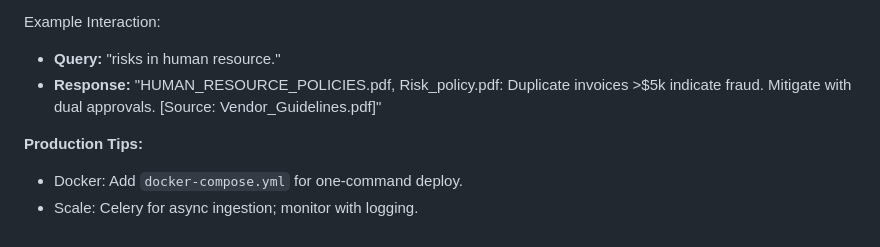
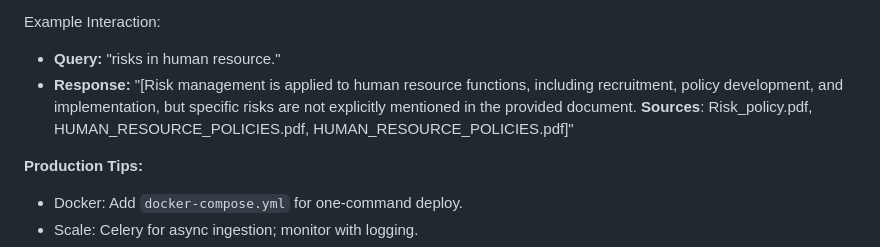
Before and after one commit to eyoul/audit-assistant-chatbot, a Markdown page: README.md, the part around the change. GitHub-like rendering.

```diff
--- a/README.md
+++ b/README.md
@@ -111,7 +111,8 @@ cd frontend && npm start  # http://localhost:3000
 Example Interaction:
 
 - **Query:** "risks in human resource."
-- **Response:** "HUMAN_RESOURCE_POLICIES.pdf, Risk_policy.pdf: Duplicate invoices >$5k indicate fraud. Mitigate with dual approvals. [Source: Vendor_Guidelines.pdf]"
+- **Response:** "[Risk management is applied to human resource functions, including recruitment, policy development, and implementation, but specific risks are not explicitly mentioned in the provided document.
+**Sources**: Risk_policy.pdf, HUMAN_RESOURCE_POLICIES.pdf, HUMAN_RESOURCE_POLICIES.pdf]"
 
 **Production Tips:**
 
```
